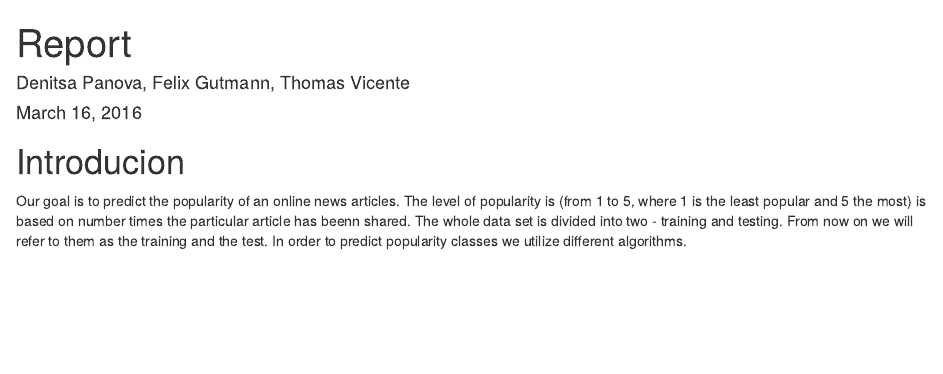
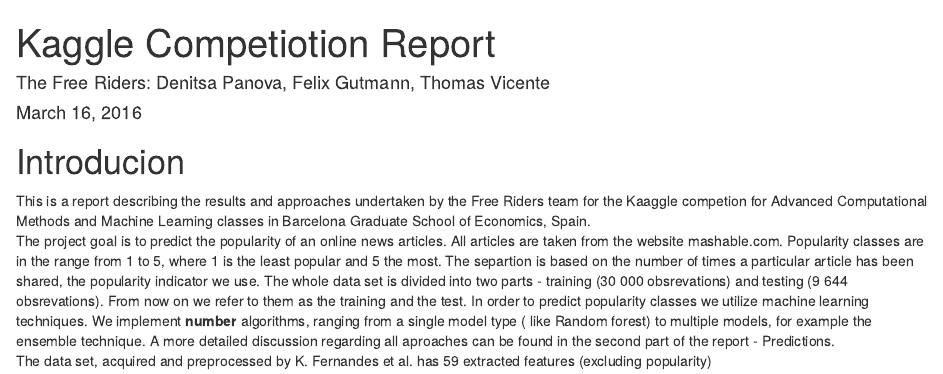
Before and after one commit to FelixGSE/Riding-free-on-KAGGLE, an R Markdown document (Project/Report/Report_version1.Rmd): the page in a window 1100 px wide, from its top. Rendered offline with R 4.5, knitr and Pandoc, with nearby package versions.

Commit message:
updating the report - introduction part

```diff
--- a/Project/Report/Report_version1.Rmd
+++ b/Project/Report/Report_version1.Rmd
@@ -1,10 +1,12 @@
 ---
-title: "Report"
-author: "Denitsa Panova, Felix Gutmann, Thomas Vicente"
+title: "Kaggle Competiotion Report"
+author: " The Free Riders: Denitsa Panova, Felix Gutmann, Thomas Vicente"
 date: "March 16, 2016"
 output: html_document
 ---
 
 # Introducion
 
-Our goal is to predict the popularity of an online news articles. The level of popularity is (from 1 to 5, where 1 is the least popular and 5 the most) is based on number times the particular article has beenn shared. The whole data set is divided into two - training and testing. From now on we will refer to them as the training and the test. In order to predict popularity classes we utilize different algorithms.
+This is a report describing the results and approaches undertaken by the Free Riders team for the Kaaggle competion for Advanced Computational Methods and Machine Learning classes in Barcelona Graduate School of Economics, Spain.
+The project goal is to predict the popularity of an online news articles. All articles are taken from the website mashable.com. Popularity classes are in the range from 1 to 5, where 1 is the least popular and 5 the most. The separtion is based on the number of times a particular article has been shared, the popularity indicator we use. The whole data set is divided into two parts - training (30 000 obsrevations) and testing (9 644 obsrevations). From now on we refer to them as the training and the test. In order to predict popularity classes we utilize machine learning techniques. We implement  **number** algorithms, ranging from a single model type ( like Random forest) to multiple models, for example the ensemble technique. A more detailed discussion regarding all aproaches can be found in the second part of the report - Predictions.
+The data set, acquired and preprocessed by K. Fernandes et al. has 59 extracted features (excluding popularity)
```
